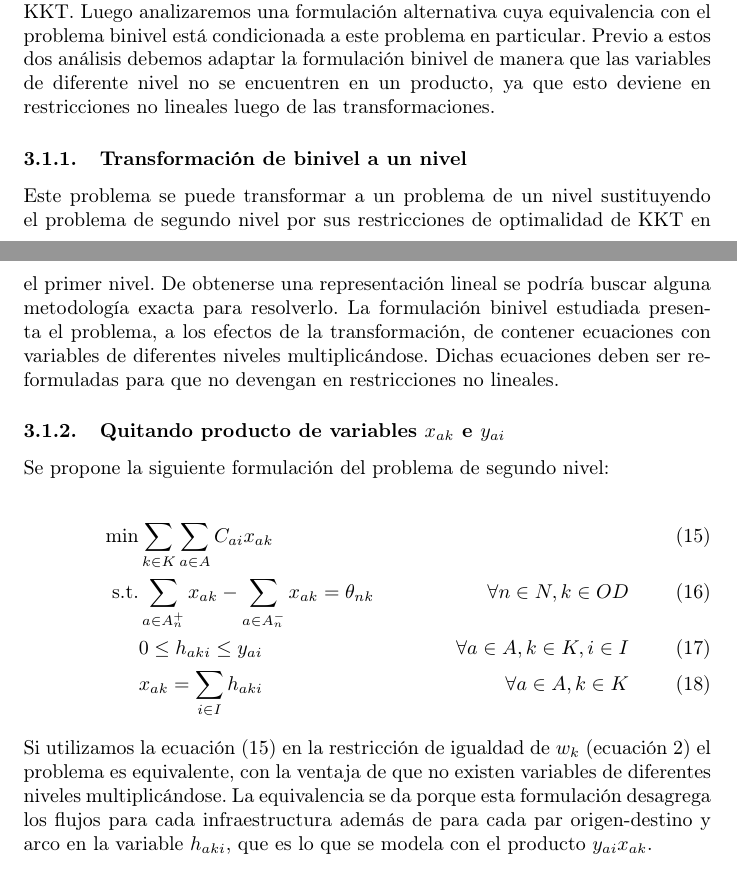
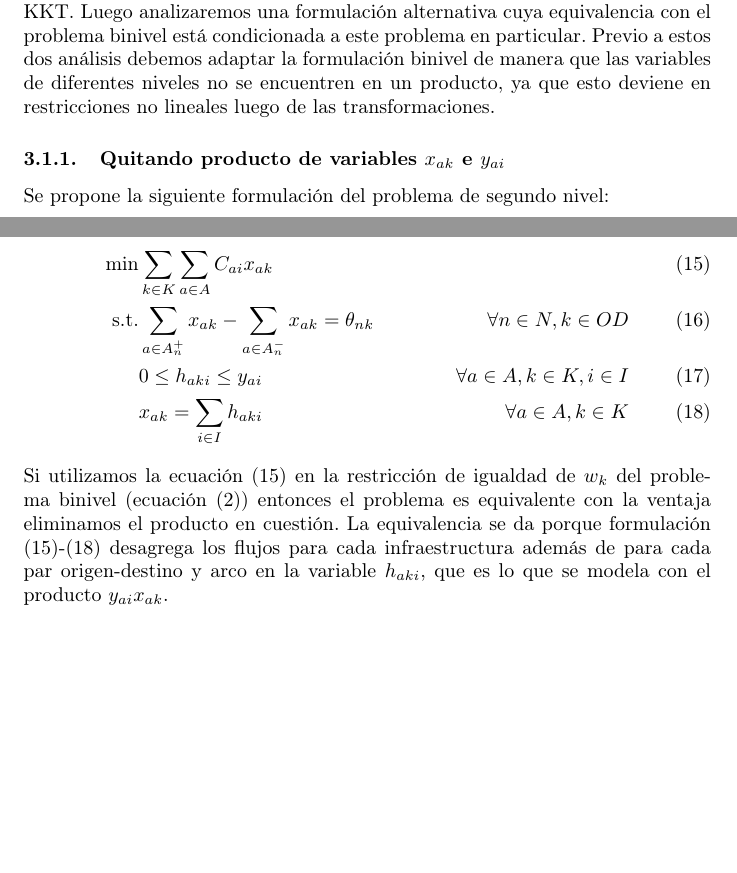
Before and after one commit to joaquinco/bicycle-network-design, a LaTeX thesis (thesis/doc/document.tex): two parts of pages 14 and 15 of 50, joined at a grey line, cut so that both start at the same text, the shorter picture padded with empty space. Compiled offline with pdfLaTeX.

Commit message:
remove redundant paragraph on bilevel to single level rewrite variable product refactor

```diff
--- a/thesis/doc/document.tex
+++ b/thesis/doc/document.tex
@@ -304,11 +304,7 @@
 
   \subsection{Resolución}
 
-  Si bien la formulación binivel expresa de buena manera lo que queremos resolver, en la práctica los BLPP son en general de difícil resolución. Ya se ha demostrado en Bard (\ref{bardbook}) que el BLPP lineal en su formulación general es NP-Hard. Además, los métodos existentes para su transformación a formulaciones de un nivel no son directos. En esta sección mencionamos la metodología más común, que consiste en sustituir el problema del segundo nivel por las condiciones de optimalidad de KKT. Luego analizaremos una formulación alternativa cuya equivalencia con el problema binivel está condicionada a este problema en particular. Previo a estos dos análisis debemos adaptar la formulación binivel de manera que las variables de diferente nivel no se encuentren en un producto, ya que esto deviene en restricciones no lineales luego de las transformaciones.
-
-  \subsubsection{Transformación de binivel a un nivel}
-
-  Este problema se puede transformar a un problema de un nivel sustituyendo el problema de segundo nivel por sus restricciones de optimalidad de KKT en el primer nivel. De obtenerse una representación lineal se podría buscar alguna metodología exacta para resolverlo. La formulación binivel estudiada presenta el problema, a los efectos de la transformación, de contener ecuaciones con variables de diferentes niveles multiplicándose. Dichas ecuaciones deben ser reformuladas para que no devengan en restricciones no lineales.
+  Si bien la formulación binivel expresa de buena manera lo que queremos resolver, en la práctica los BLPP son en general de difícil resolución. Ya se ha demostrado en Bard (\ref{bardbook}) que el BLPP lineal en su formulación general es NP-Hard. Además, los métodos existentes para su transformación a formulaciones de un nivel no son directos. En esta sección mencionamos la metodología más común, que consiste en sustituir el problema del segundo nivel por las condiciones de optimalidad de KKT. Luego analizaremos una formulación alternativa cuya equivalencia con el problema binivel está condicionada a este problema en particular. Previo a estos dos análisis debemos adaptar la formulación binivel de manera que las variables de diferentes niveles no se encuentren en un producto, ya que esto deviene en restricciones no lineales luego de las transformaciones.
 
   \subsubsection{Quitando producto de variables $x_{ak}$ e $y_{ai}$}
 
@@ -318,10 +314,10 @@
     \text{min}  & \sum_{k \in K} \sum_{a \in A} C_{ai} x_{ak}         & \label{eq:subproblemrefeq1} \\
     \text{s.t.} & \sum_{a \in A_n^+} x_{ak} - \sum_{a \in A_n^-} x_{ak} = \theta_{nk} & \forall n \in N, k \in OD \\
                 & 0 \leq h_{aki} \leq y_{ai}                                          & \forall a \in A, k \in K, i \in I \\
-                & x_{ak} = \sum_{i \in I} h_{aki}                                     & \forall a \in A, k \in K
+                & x_{ak} = \sum_{i \in I} h_{aki}                                     & \forall a \in A, k \in K \label{eq:subproblemrefeq4}
   \end{align}
 
-  Si utilizamos la ecuación (\ref{eq:subproblemrefeq1}) en la restricción de igualdad de $w_k$ (ecuación \ref{eq:shortestpath}) el problema es equivalente, con la ventaja de que no existen variables de diferentes niveles multiplicándose. La equivalencia se da porque esta formulación desagrega los flujos para cada infraestructura además de para cada par origen-destino y arco en la variable $h_{aki}$, que es lo que se modela con el producto $y_{ai} x_{ak}$.
+  Si utilizamos la ecuación (\ref{eq:subproblemrefeq1}) en la restricción de igualdad de $w_k$ del problema binivel (ecuación (\ref{eq:shortestpath})) entonces el problema es equivalente con la ventaja eliminamos el producto en cuestión. La equivalencia se da porque formulación (\ref{eq:subproblemrefeq1})-(\ref{eq:subproblemrefeq4}) desagrega los flujos para cada infraestructura además de para cada par origen-destino y arco en la variable $h_{aki}$, que es lo que se modela con el producto $y_{ai} x_{ak}$.
 
   \subsubsection{Transformación por condiciones de KKT}
 
```
